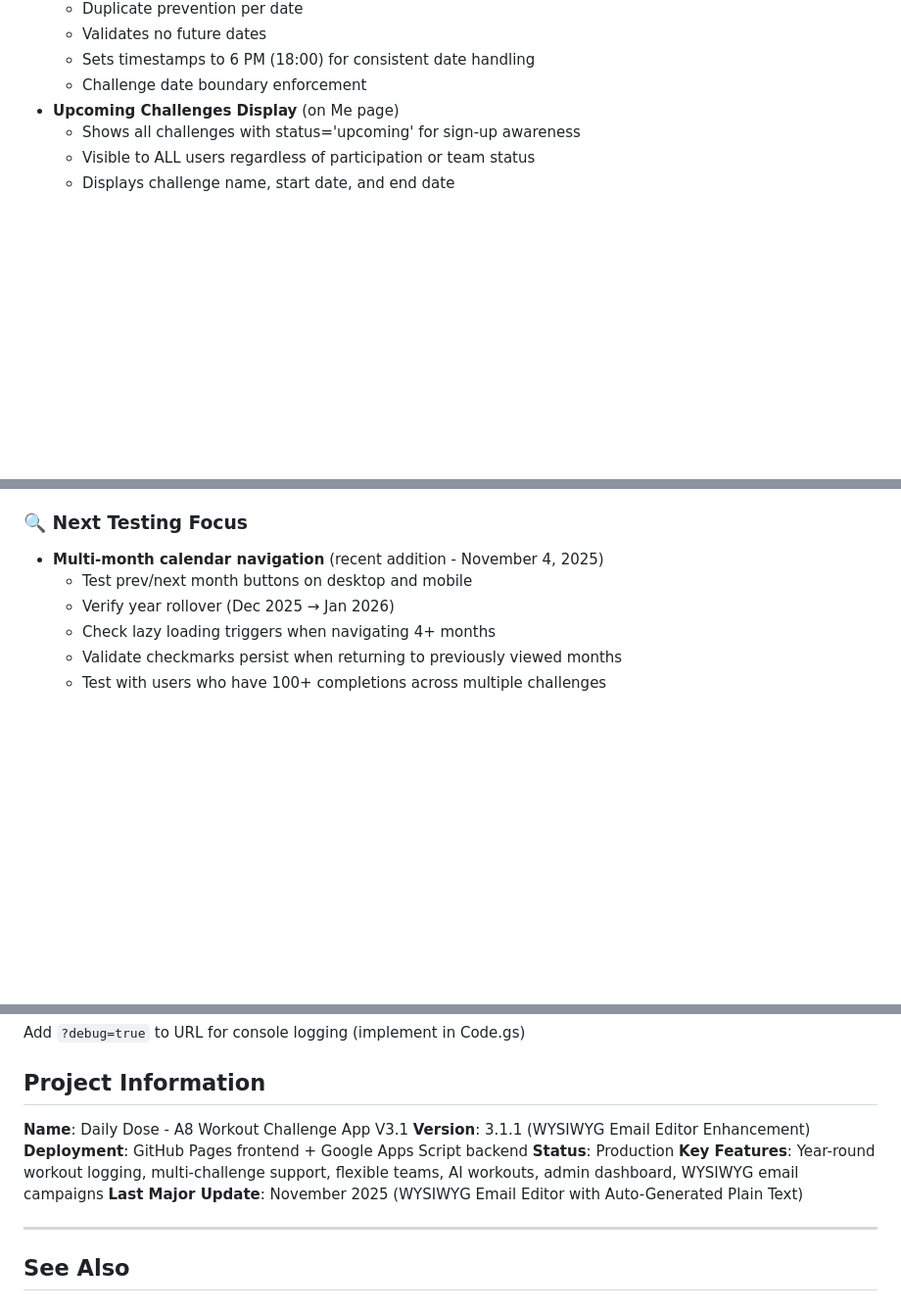
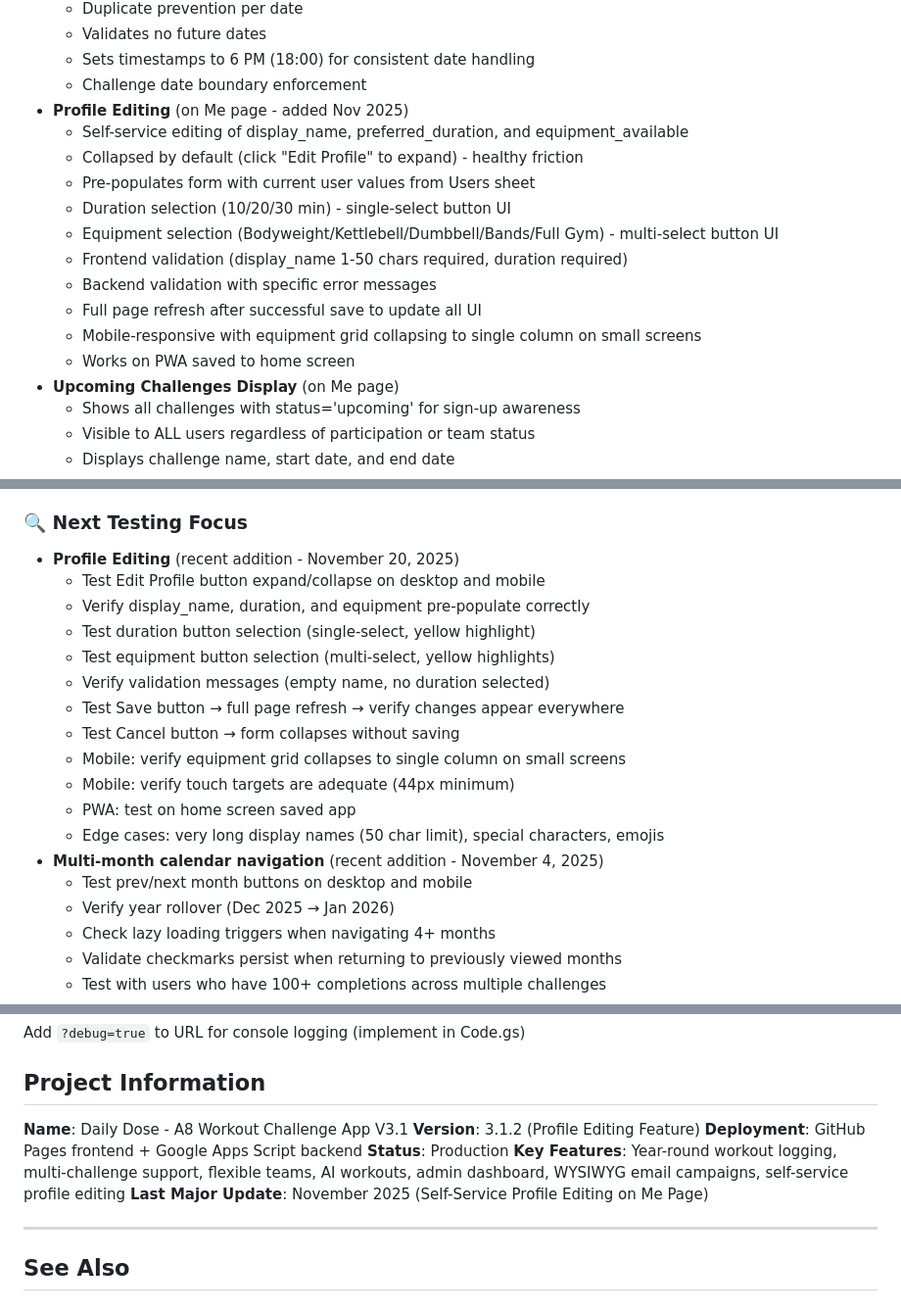
Before and after one commit to martinapt8/a8-workout-app, a Markdown page: CLAUDE.md, 3 parts joined by grey strips. Shown at 98% size. GitHub-like rendering; blank space fills up the shorter version.

Commit message:
docs: Update CLAUDE.md with profile editing feature
Updates:
- Added Profile Editing feature to Features section (lines 369-379)
- Added comprehensive testing checklist to Next Testing Focus (lines 450-461)
- Updated version to 3.1.2 (Profile Editing Feature)
- Updated Key Features list to include self-service profile editing
- Updated Last Major Update to reflect new feature

🤖 Generated with [Claude Code](https://claude.com/claude-code)

Co-Authored-By: Claude <noreply@anthropic.com>

```diff
--- a/CLAUDE.md
+++ b/CLAUDE.md
@@ -366,6 +366,17 @@ For complete function signatures, parameters, return values, and implementation
   - Validates no future dates
   - Sets timestamps to 6 PM (18:00) for consistent date handling
   - Challenge date boundary enforcement
+- **Profile Editing** (on Me page - added Nov 2025)
+  - Self-service editing of display_name, preferred_duration, and equipment_available
+  - Collapsed by default (click "Edit Profile" to expand) - healthy friction
+  - Pre-populates form with current user values from Users sheet
+  - Duration selection (10/20/30 min) - single-select button UI
+  - Equipment selection (Bodyweight/Kettlebell/Dumbbell/Bands/Full Gym) - multi-select button UI
+  - Frontend validation (display_name 1-50 chars required, duration required)
+  - Backend validation with specific error messages
+  - Full page refresh after successful save to update all UI
+  - Mobile-responsive with equipment grid collapsing to single column on small screens
+  - Works on PWA saved to home screen
 - **Upcoming Challenges Display** (on Me page)
   - Shows all challenges with status='upcoming' for sign-up awareness
   - Visible to ALL users regardless of participation or team status
@@ -436,6 +447,18 @@ For complete function signatures, parameters, return values, and implementation
 - PWA capabilities for "Add to Home Screen" functionality
 
 ### 🔍 Next Testing Focus
+- **Profile Editing** (recent addition - November 20, 2025)
+  - Test Edit Profile button expand/collapse on desktop and mobile
+  - Verify display_name, duration, and equipment pre-populate correctly
+  - Test duration button selection (single-select, yellow highlight)
+  - Test equipment button selection (multi-select, yellow highlights)
+  - Verify validation messages (empty name, no duration selected)
+  - Test Save button → full page refresh → verify changes appear everywhere
+  - Test Cancel button → form collapses without saving
+  - Mobile: verify equipment grid collapses to single column on small screens
+  - Mobile: verify touch targets are adequate (44px minimum)
+  - PWA: test on home screen saved app
+  - Edge cases: very long display names (50 char limit), special characters, emojis
 - **Multi-month calendar navigation** (recent addition - November 4, 2025)
   - Test prev/next month buttons on desktop and mobile
   - Verify year rollover (Dec 2025 → Jan 2026)
@@ -752,11 +775,11 @@ Add `?debug=true` to URL for console logging (implement in Code.gs)
 
 ## Project Information
 **Name**: Daily Dose - A8 Workout Challenge App V3.1
-**Version**: 3.1.1 (WYSIWYG Email Editor Enhancement)
+**Version**: 3.1.2 (Profile Editing Feature)
 **Deployment**: GitHub Pages frontend + Google Apps Script backend
 **Status**: Production
-**Key Features**: Year-round workout logging, multi-challenge support, flexible teams, AI workouts, admin dashboard, WYSIWYG email campaigns
-**Last Major Update**: November 2025 (WYSIWYG Email Editor with Auto-Generated Plain Text)
+**Key Features**: Year-round workout logging, multi-challenge support, flexible teams, AI workouts, admin dashboard, WYSIWYG email campaigns, self-service profile editing
+**Last Major Update**: November 2025 (Self-Service Profile Editing on Me Page)
 
 ---
 
```
